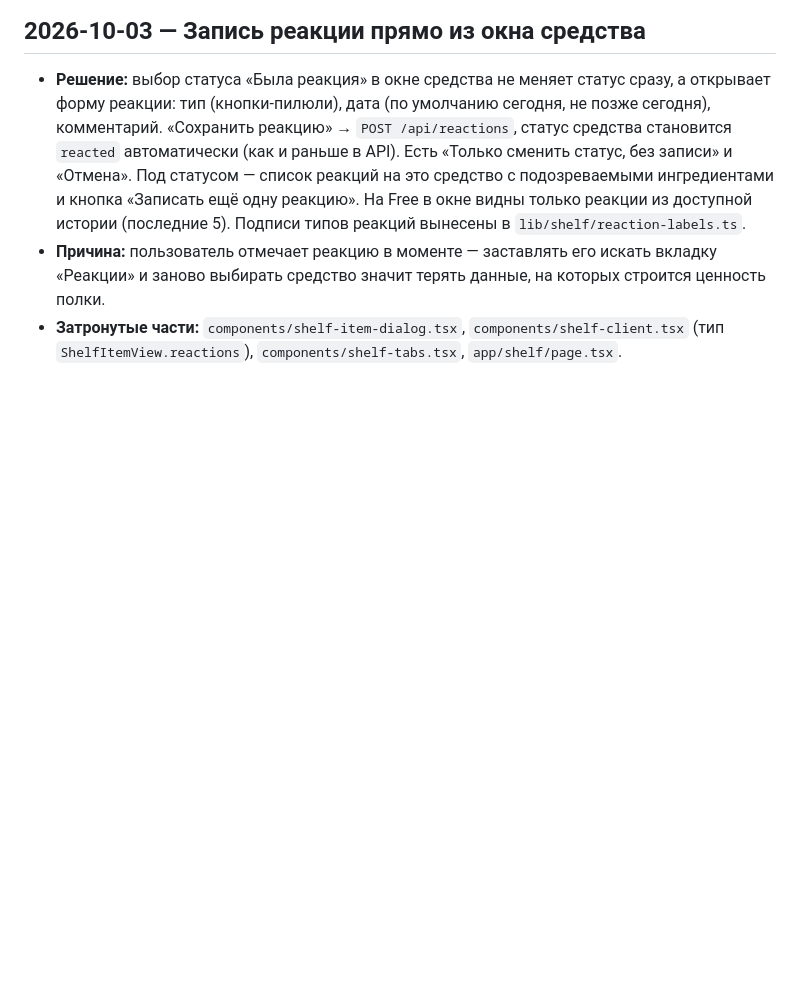
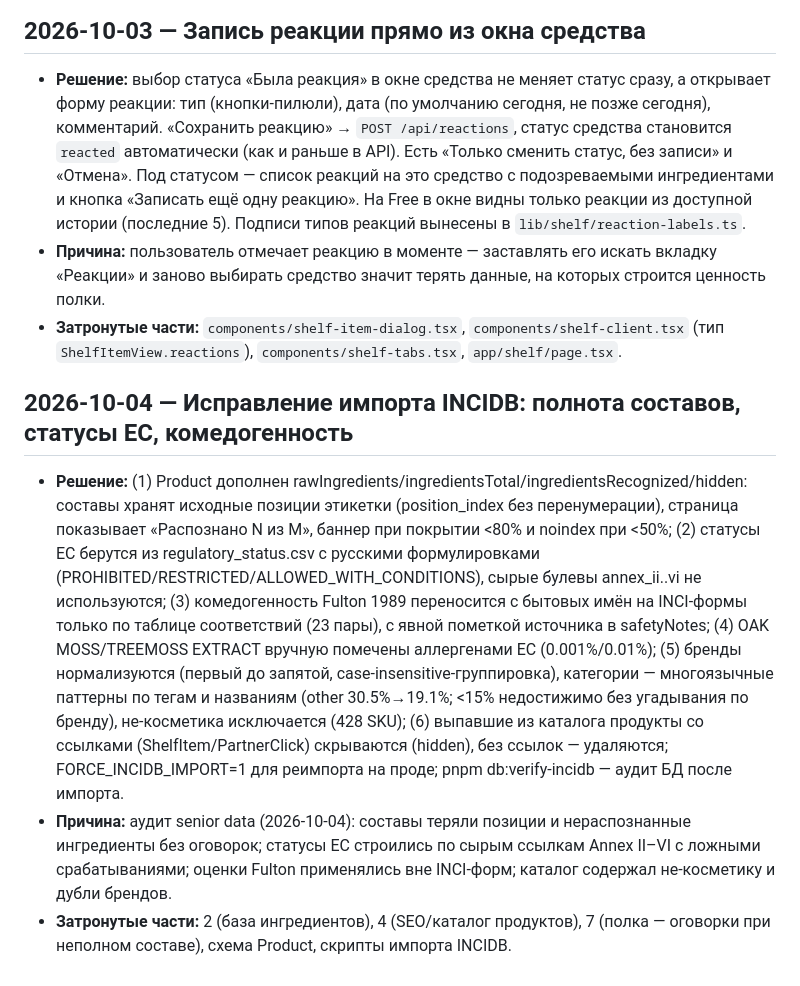
Before and after one commit to vkproduct/buty, a Markdown page: docs/decisions.md, the part around the change. Rendered like a GitHub page; blank space fills up the shorter version.

Commit message:
docs: запись о исправлении импорта INCIDB (2026-10-04)

```diff
--- a/docs/decisions.md
+++ b/docs/decisions.md
@@ -139,3 +139,8 @@
 - **Решение:** выбор статуса «Была реакция» в окне средства не меняет статус сразу, а открывает форму реакции: тип (кнопки-пилюли), дата (по умолчанию сегодня, не позже сегодня), комментарий. «Сохранить реакцию» → `POST /api/reactions`, статус средства становится `reacted` автоматически (как и раньше в API). Есть «Только сменить статус, без записи» и «Отмена». Под статусом — список реакций на это средство с подозреваемыми ингредиентами и кнопка «Записать ещё одну реакцию». На Free в окне видны только реакции из доступной истории (последние 5). Подписи типов реакций вынесены в `lib/shelf/reaction-labels.ts`.
 - **Причина:** пользователь отмечает реакцию в моменте — заставлять его искать вкладку «Реакции» и заново выбирать средство значит терять данные, на которых строится ценность полки.
 - **Затронутые части:** `components/shelf-item-dialog.tsx`, `components/shelf-client.tsx` (тип `ShelfItemView.reactions`), `components/shelf-tabs.tsx`, `app/shelf/page.tsx`.
+
+## 2026-10-04 — Исправление импорта INCIDB: полнота составов, статусы ЕС, комедогенность
+- **Решение:** (1) Product дополнен rawIngredients/ingredientsTotal/ingredientsRecognized/hidden: составы хранят исходные позиции этикетки (position_index без перенумерации), страница показывает «Распознано N из M», баннер при покрытии <80% и noindex при <50%; (2) статусы ЕС берутся из regulatory_status.csv с русскими формулировками (PROHIBITED/RESTRICTED/ALLOWED_WITH_CONDITIONS), сырые булевы annex_ii..vi не используются; (3) комедогенность Fulton 1989 переносится с бытовых имён на INCI-формы только по таблице соответствий (23 пары), с явной пометкой источника в safetyNotes; (4) OAK MOSS/TREEMOSS EXTRACT вручную помечены аллергенами ЕС (0.001%/0.01%); (5) бренды нормализуются (первый до запятой, case-insensitive-группировка), категории — многоязычные паттерны по тегам и названиям (other 30.5%→19.1%; <15% недостижимо без угадывания по бренду), не-косметика исключается (428 SKU); (6) выпавшие из каталога продукты со ссылками (ShelfItem/PartnerClick) скрываются (hidden), без ссылок — удаляются; FORCE_INCIDB_IMPORT=1 для реимпорта на проде; pnpm db:verify-incidb — аудит БД после импорта.
+- **Причина:** аудит senior data (2026-10-04): составы теряли позиции и нераспознанные ингредиенты без оговорок; статусы ЕС строились по сырым ссылкам Annex II–VI с ложными срабатываниями; оценки Fulton применялись вне INCI-форм; каталог содержал не-косметику и дубли брендов.
+- **Затронутые части:** 2 (база ингредиентов), 4 (SEO/каталог продуктов), 7 (полка — оговорки при неполном составе), схема Product, скрипты импорта INCIDB.
```
